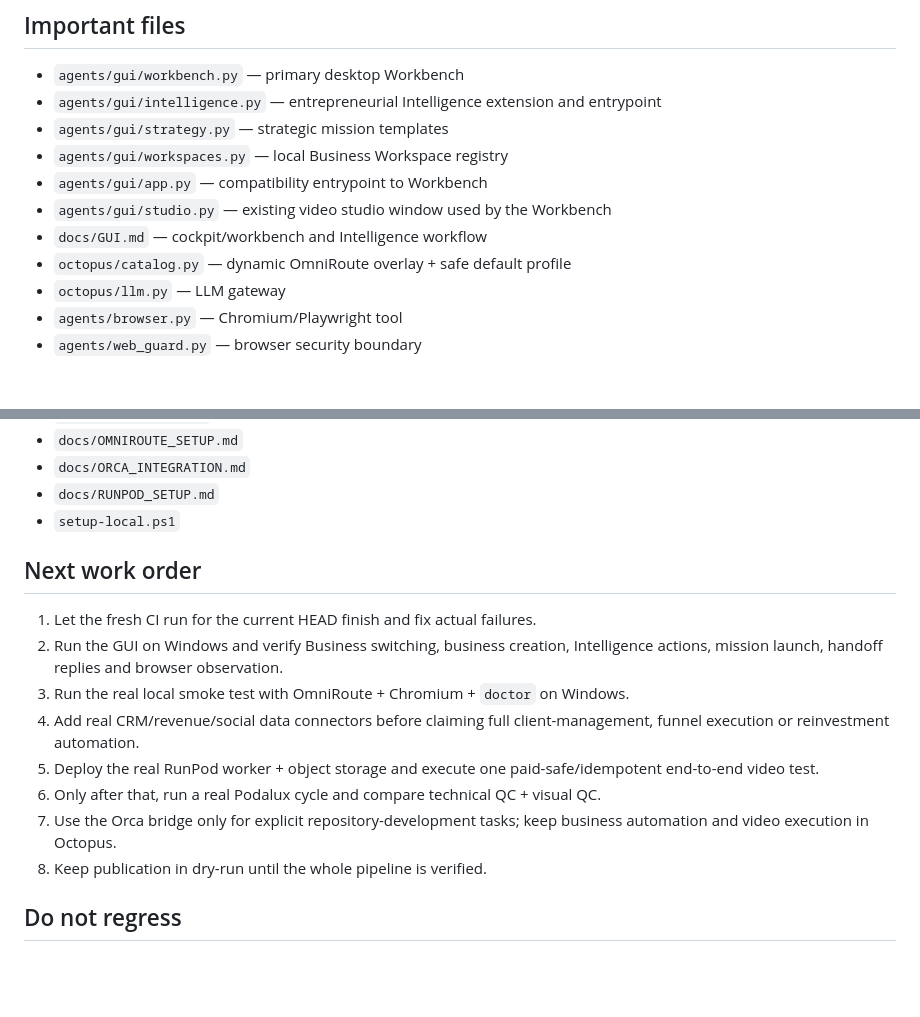
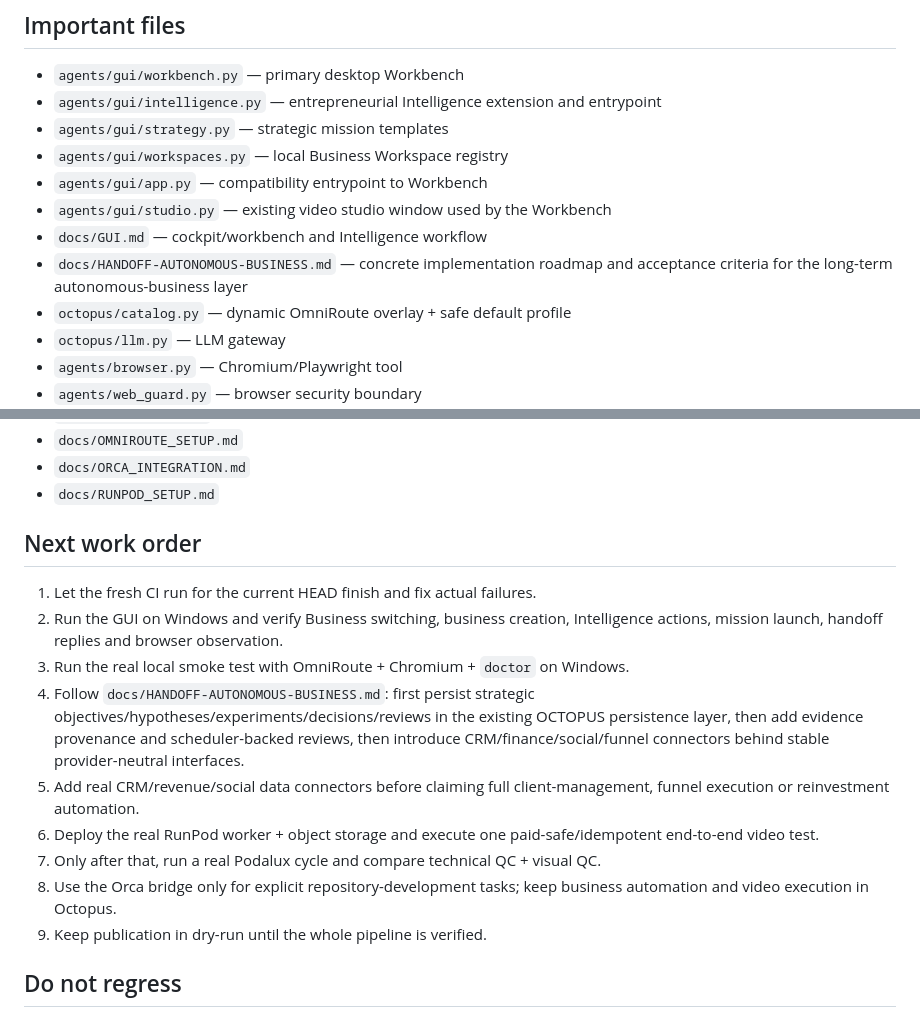
Before and after one commit to saillardsimon71-del/Octopus, a Markdown page: CLAUDE.md, 2 parts joined by grey strips. Rendered like a GitHub page; blank space fills up the shorter version.

Commit message:
docs: point Claude handoff to autonomous business roadmap

```diff
--- a/CLAUDE.md
+++ b/CLAUDE.md
@@ -142,6 +142,7 @@ Do not move business agents or cloud rendering into Orca merely because Orca can
 - `agents/gui/app.py` — compatibility entrypoint to Workbench
 - `agents/gui/studio.py` — existing video studio window used by the Workbench
 - `docs/GUI.md` — cockpit/workbench and Intelligence workflow
+- `docs/HANDOFF-AUTONOMOUS-BUSINESS.md` — concrete implementation roadmap and acceptance criteria for the long-term autonomous-business layer
 - `octopus/catalog.py` — dynamic OmniRoute overlay + safe default profile
 - `octopus/llm.py` — LLM gateway
 - `agents/browser.py` — Chromium/Playwright tool
@@ -169,18 +170,18 @@ Do not move business agents or cloud rendering into Orca merely because Orca can
 - `docs/OMNIROUTE_SETUP.md`
 - `docs/ORCA_INTEGRATION.md`
 - `docs/RUNPOD_SETUP.md`
-- `setup-local.ps1`
 
 ## Next work order
 
 1. Let the fresh CI run for the current HEAD finish and fix actual failures.
 2. Run the GUI on Windows and verify Business switching, business creation, Intelligence actions, mission launch, handoff replies and browser observation.
 3. Run the real local smoke test with OmniRoute + Chromium + `doctor` on Windows.
-4. Add real CRM/revenue/social data connectors before claiming full client-management, funnel execution or reinvestment automation.
-5. Deploy the real RunPod worker + object storage and execute one paid-safe/idempotent end-to-end video test.
-6. Only after that, run a real Podalux cycle and compare technical QC + visual QC.
-7. Use the Orca bridge only for explicit repository-development tasks; keep business automation and video execution in Octopus.
-8. Keep publication in dry-run until the whole pipeline is verified.
+4. Follow `docs/HANDOFF-AUTONOMOUS-BUSINESS.md`: first persist strategic objectives/hypotheses/experiments/decisions/reviews in the existing OCTOPUS persistence layer, then add evidence provenance and scheduler-backed reviews, then introduce CRM/finance/social/funnel connectors behind stable provider-neutral interfaces.
+5. Add real CRM/revenue/social data connectors before claiming full client-management, funnel execution or reinvestment automation.
+6. Deploy the real RunPod worker + object storage and execute one paid-safe/idempotent end-to-end video test.
+7. Only after that, run a real Podalux cycle and compare technical QC + visual QC.
+8. Use the Orca bridge only for explicit repository-development tasks; keep business automation and video execution in Octopus.
+9. Keep publication in dry-run until the whole pipeline is verified.
 
 ## Do not regress
 
```
